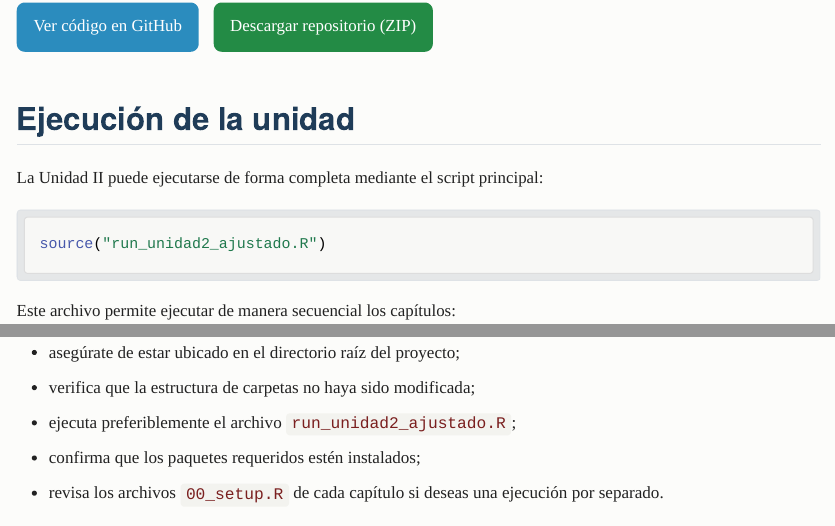
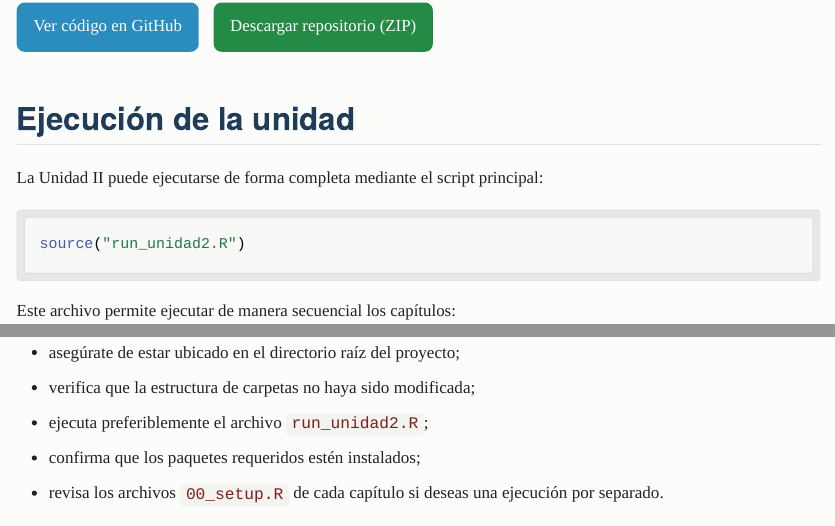
Before and after one commit to Javier-2712/libro_anvidea, a Quarto document (unidad_ii/index.qmd): the page in a window 1100 px wide, from 1900 px down, and a second part further down, joined at a grey line. The pictures show the output file unidad_ii/index.html that the author committed with the source, opened offline; Quarto's library style sheets are replaced by a plain one without menus.

Commit message:
Add files via upload

````diff
--- a/unidad_ii/index.qmd
+++ b/unidad_ii/index.qmd
@@ -74,7 +74,7 @@ Se sugiere desarrollar la unidad en el siguiente orden:
 La Unidad II puede ejecutarse de forma completa mediante el script principal:
 
 ```r
-source("run_unidad2_ajustado.R")
+source("run_unidad2.R")
 ```
 
 Este archivo permite ejecutar de manera secuencial los capítulos:
@@ -138,7 +138,7 @@ Antes de ejecutar los scripts de esta unidad, ten en cuenta lo siguiente:
 
 - asegúrate de estar ubicado en el directorio raíz del proyecto;
 - verifica que la estructura de carpetas no haya sido modificada;
-- ejecuta preferiblemente el archivo `run_unidad2_ajustado.R`;
+- ejecuta preferiblemente el archivo `run_unidad2.R`;
 - confirma que los paquetes requeridos estén instalados;
 - revisa los archivos `00_setup.R` de cada capítulo si deseas una ejecución por separado.
 
````
Also changed, not shown: unidad_ii/index.html.
